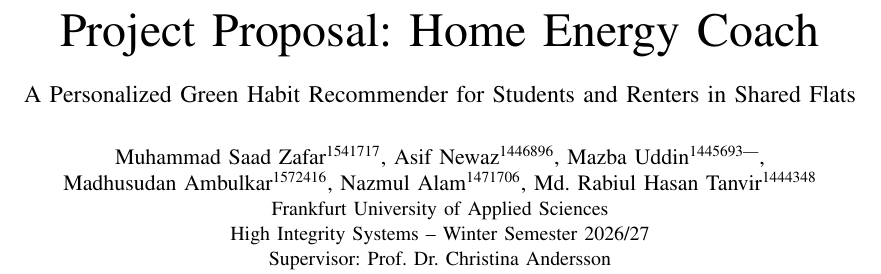
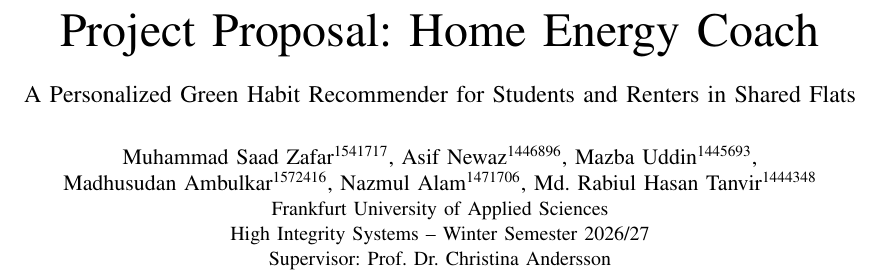
Before and after one commit to Asifnewaz/Personalized_Green_habit_Recommender, a LaTeX paper (documentation/project-proposal/index.tex): part of page 1 of 9, cut so that both start at the same text. Compiled offline with pdfLaTeX.

Commit message:
Fix author formatting in project proposal

```diff
--- a/documentation/project-proposal/index.tex
+++ b/documentation/project-proposal/index.tex
@@ -35,7 +35,7 @@
 \author{
   \IEEEauthorblockN{Muhammad Saad Zafar\textsuperscript{1541717},
     Asif Newaz\textsuperscript{1446896},
-    Mazba Uddin\textsuperscript{1445693---},\\
+    Mazba Uddin\textsuperscript{1445693},\\
     Madhusudan Ambulkar\textsuperscript{1572416},
     Nazmul Alam\textsuperscript{1471706},
     Md. Rabiul Hasan Tanvir\textsuperscript{1444348}}
```
